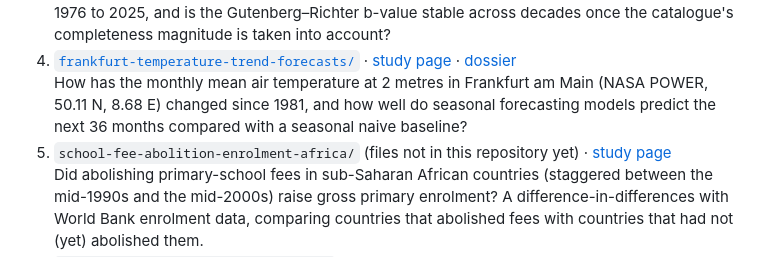
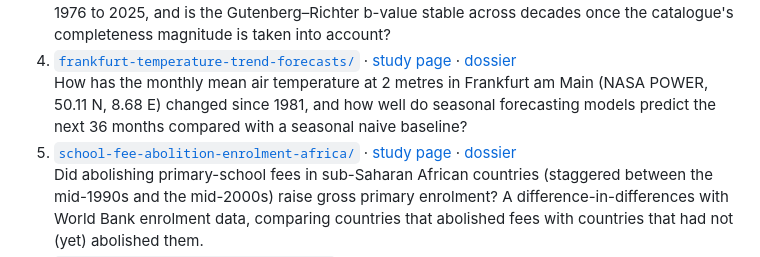
Before and after one commit to bhanneke/e2er-demos, a Markdown page: README.md, the part around the change. GitHub-like rendering.

Commit message:
README: link the folder of demo 5 (school-fee abolition and enrolment)

```diff
--- a/README.md
+++ b/README.md
@@ -14,7 +14,7 @@ Each folder holds the files of one study made with [e2er](https://e2er.org): the
    How has the yearly number of magnitude 5 and larger earthquakes worldwide changed from 1976 to 2025, and is the Gutenberg–Richter b-value stable across decades once the catalogue's completeness magnitude is taken into account?
 4. [`frankfurt-temperature-trend-forecasts/`](frankfurt-temperature-trend-forecasts/) · [study page](https://e2er.org/bhanneke/frankfurt-temperature-trend-forecasts) · [dossier](https://e2er.org/d/c985731bebd41662)
    How has the monthly mean air temperature at 2 metres in Frankfurt am Main (NASA POWER, 50.11 N, 8.68 E) changed since 1981, and how well do seasonal forecasting models predict the next 36 months compared with a seasonal naive baseline?
-5. `school-fee-abolition-enrolment-africa/` (files not in this repository yet) · [study page](https://e2er.org/bhanneke/school-fee-abolition-enrolment-africa)
+5. [`school-fee-abolition-enrolment-africa/`](school-fee-abolition-enrolment-africa/) · [study page](https://e2er.org/bhanneke/school-fee-abolition-enrolment-africa) · [dossier](https://e2er.org/d/984a090d8f324fe1)
    Did abolishing primary-school fees in sub-Saharan African countries (staggered between the mid-1990s and the mid-2000s) raise gross primary enrolment? A difference-in-differences with World Bank enrolment data, comparing countries that abolished fees with countries that had not (yet) abolished them.
 6. [`eu-regional-gdp-spatial-clustering/`](eu-regional-gdp-spatial-clustering/) · [study page](https://e2er.org/bhanneke/eu-regional-gdp-spatial-clustering) · [dossier](https://e2er.org/d/7ba4c56d920388be)
    How does GDP per capita in purchasing power standards vary across the EU's NUTS-2 regions in 2024, and how strongly do regions with high and low GDP per capita cluster in space?
```
